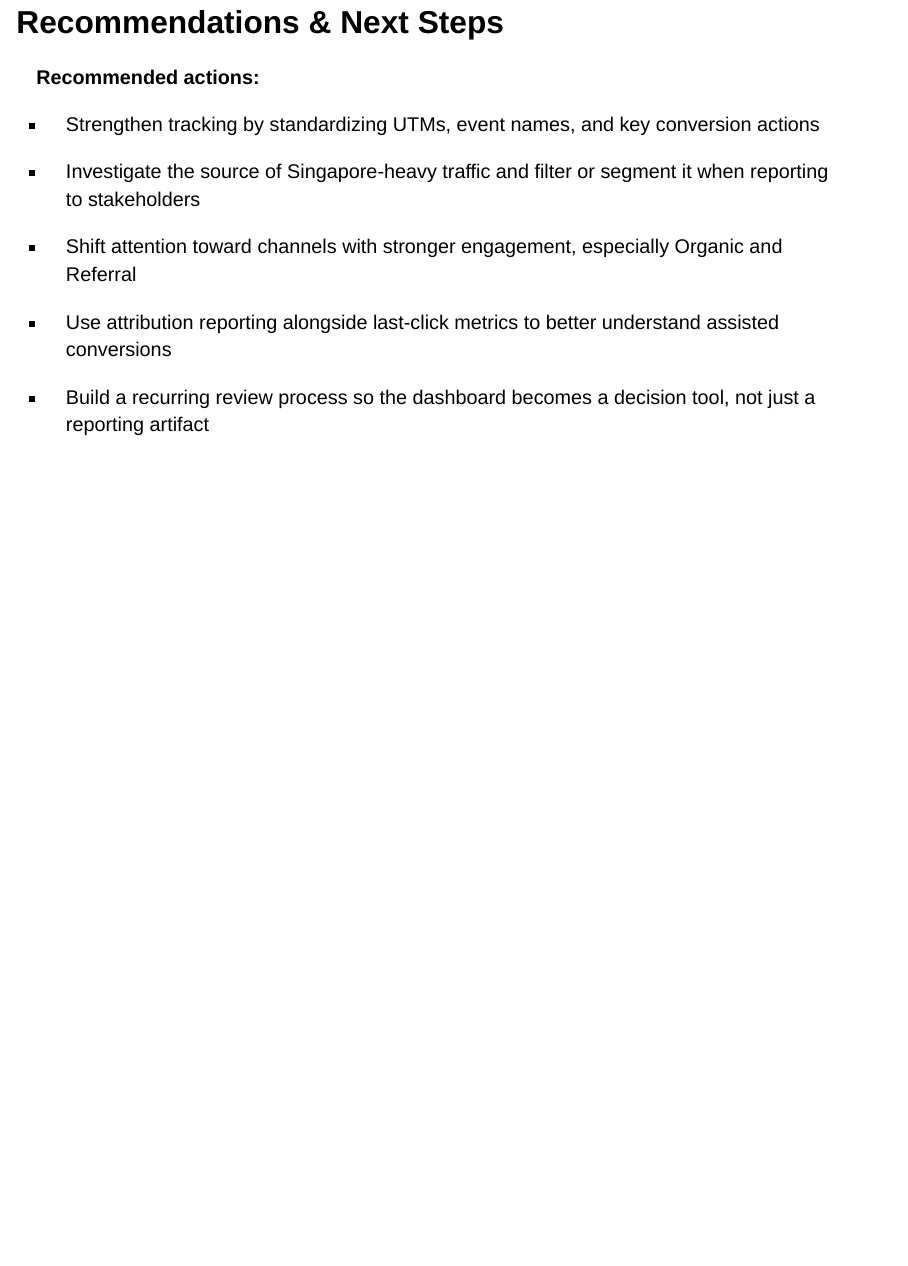
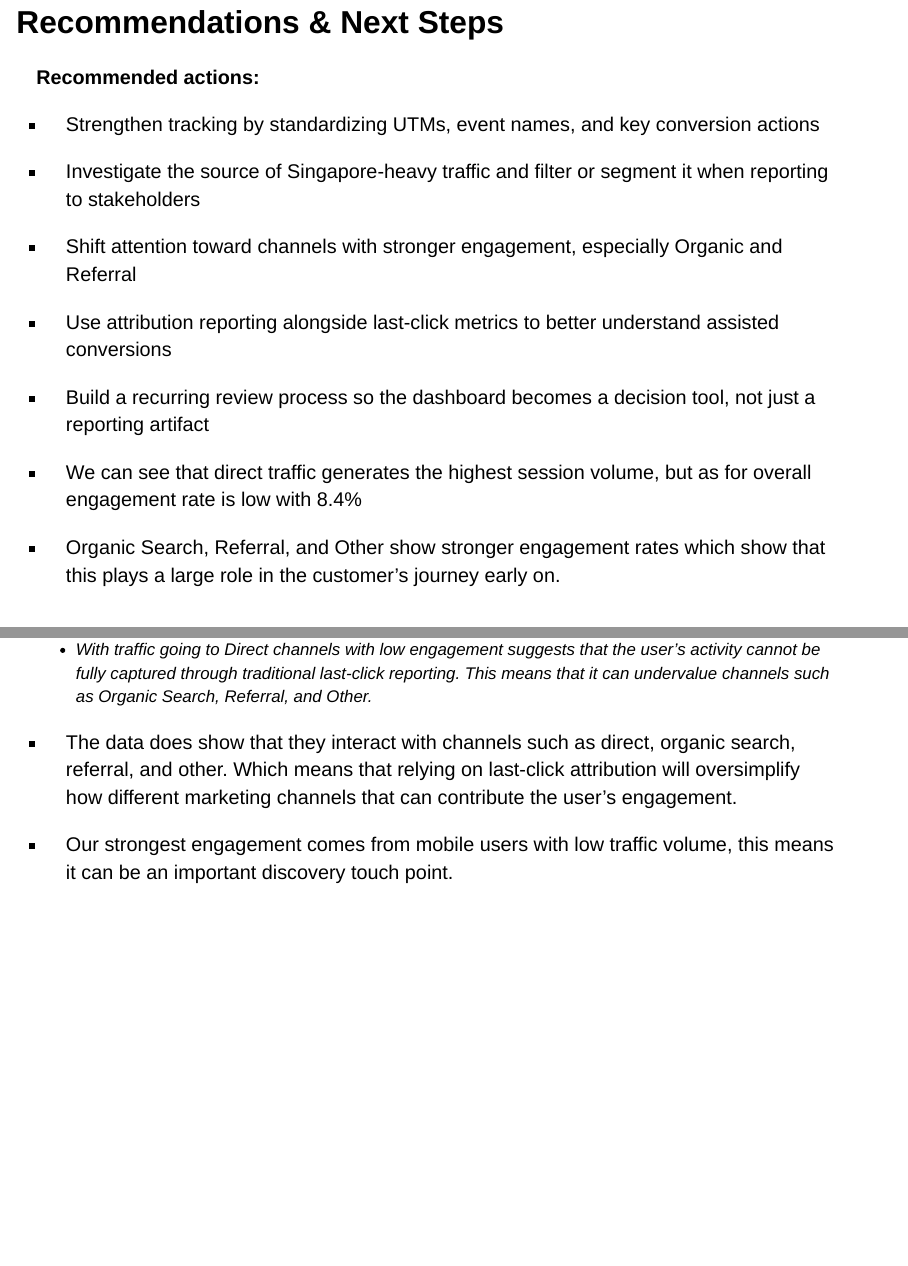
Before and after one commit to roxanar1/NCMA-Final-Client-Package, a Quarto document (IBM6530_Final_Group4_NCMA_Presentation.qmd): page 8 of 8 before the commit and pages 8 and 9 of 9 after it, the two joined at a grey line. Rendered offline with R 4.5, knitr and Pandoc in place of Quarto, with nearby package versions; drawn as Slidy slides in place of the format the file asks for.

Commit message:
Update IBM6530_Final_Group4_NCMA_Presentation.qmd

```diff
--- a/IBM6530_Final_Group4_NCMA_Presentation.qmd
+++ b/IBM6530_Final_Group4_NCMA_Presentation.qmd
@@ -134,3 +134,16 @@
 
 - Build a recurring review process so the dashboard becomes a decision tool, not just a reporting artifact\
 :::
+
+::: {.fragment .fade-up}
+
+- We can see that direct traffic generates the highest session volume, but as for overall engagement rate is low with 8.4%
+
+- Organic Search, Referral, and Other show stronger engagement rates which show that this plays a large role in the customer's journey early on.
+  - With traffic going to Direct channels with low engagement suggests that the user's activity cannot be fully captured through traditional last-click reporting. This means that it can undervalue channels such as Organic Search, Referral, and Other.
+
+- The data does show that they interact with channels such as direct, organic search, referral, and other. Which means that relying on last-click attribution will oversimplify how different marketing channels that can contribute the user's engagement.
+
+- Our strongest engagement comes from mobile users with low traffic volume, this means it can be an important discovery touch point.
+
+:::
```
